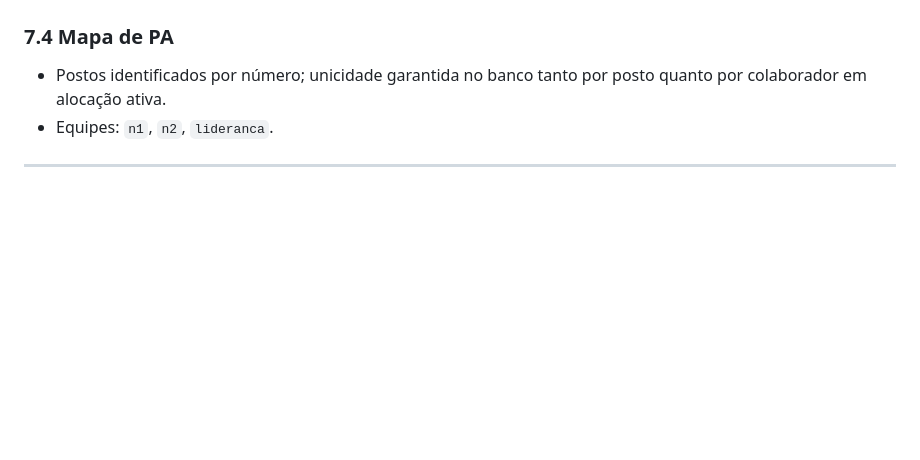
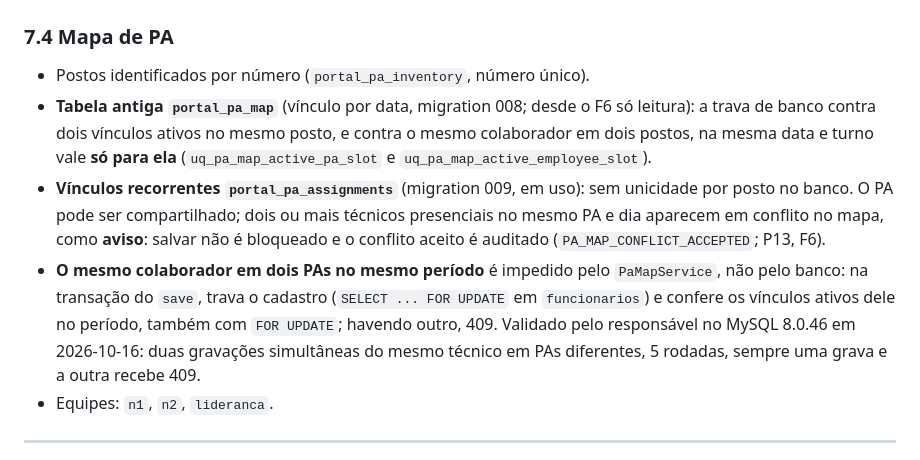
Before and after one commit to TheusCA/chronodesk_v3, a Markdown page: docs/DOCUMENTACAO_TECNICA.md, the part around the change. Rendered like a GitHub page; blank space fills up the shorter version.

Commit message:
docs: unicidade do Mapa PA na secao 7.4 da documentacao tecnica
A 7.4 dava como garantida no banco a unicidade por posto e por colaborador.
Ela so vale para a tabela antiga portal_pa_map (chaves unicas da 008). Nos
vinculos recorrentes o PA pode ser compartilhado e o conflito e aviso (P13);
o mesmo colaborador em dois PAs no periodo e impedido pelo PaMapService, com
FOR UPDATE no cadastro, validado em 5 rodadas concorrentes. Achado da entrega
do commit 4 do F6.

Co-Authored-By: Claude Opus 5.5 <noreply@anthropic.com>

```diff
--- a/docs/DOCUMENTACAO_TECNICA.md
+++ b/docs/DOCUMENTACAO_TECNICA.md
@@ -198,7 +198,10 @@ Nenhum dado pessoal é enviado a serviço externo. `portal_sync_queue` e `ShareP
 
 ### 7.4 Mapa de PA
 
-- Postos identificados por número; unicidade garantida no banco tanto por posto quanto por colaborador em alocação ativa.
+- Postos identificados por número (`portal_pa_inventory`, número único).
+- **Tabela antiga `portal_pa_map`** (vínculo por data, migration 008; desde o F6 só leitura): a trava de banco contra dois vínculos ativos no mesmo posto, e contra o mesmo colaborador em dois postos, na mesma data e turno vale **só para ela** (`uq_pa_map_active_pa_slot` e `uq_pa_map_active_employee_slot`).
+- **Vínculos recorrentes `portal_pa_assignments`** (migration 009, em uso): sem unicidade por posto no banco. O PA pode ser compartilhado; dois ou mais técnicos presenciais no mesmo PA e dia aparecem em conflito no mapa, como **aviso**: salvar não é bloqueado e o conflito aceito é auditado (`PA_MAP_CONFLICT_ACCEPTED`; P13, F6).
+- **O mesmo colaborador em dois PAs no mesmo período** é impedido pelo `PaMapService`, não pelo banco: na transação do `save`, trava o cadastro (`SELECT ... FOR UPDATE` em `funcionarios`) e confere os vínculos ativos dele no período, também com `FOR UPDATE`; havendo outro, 409. Validado pelo responsável no MySQL 8.0.46 em 2026-10-16: duas gravações simultâneas do mesmo técnico em PAs diferentes, 5 rodadas, sempre uma grava e a outra recebe 409.
 - Equipes: `n1`, `n2`, `lideranca`.
 
 ---
```
